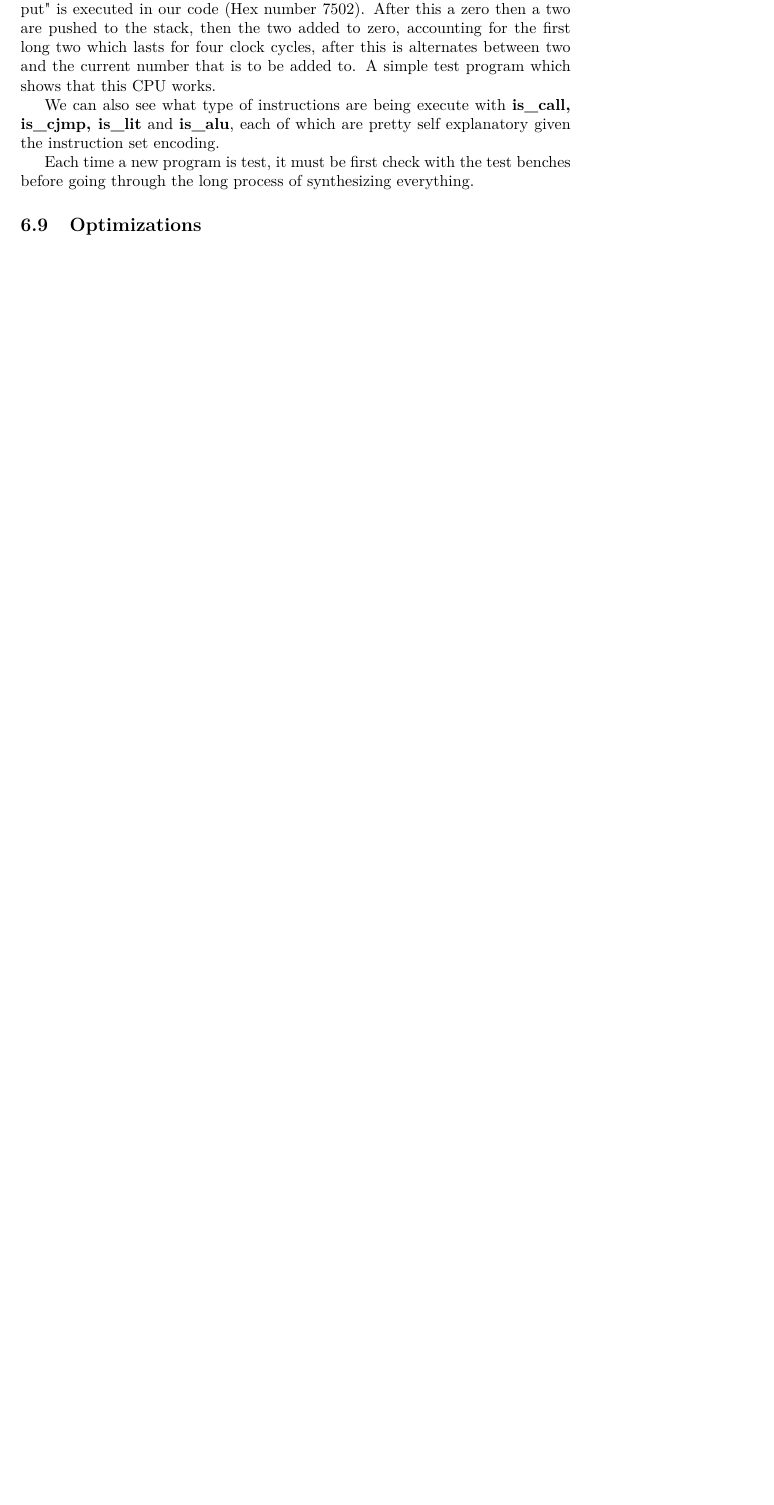
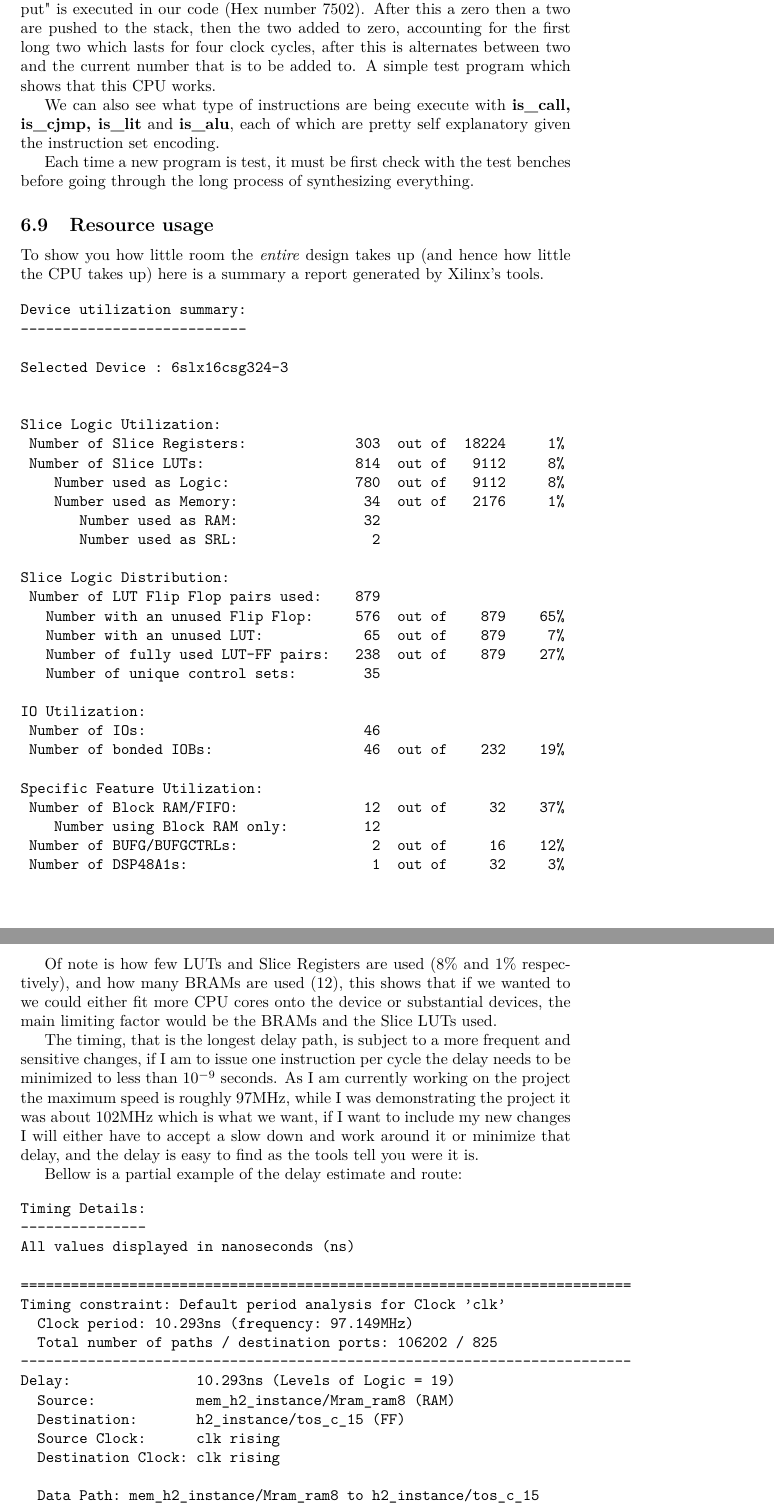
Before and after one commit to howerj/forth-cpu, a LaTeX thesis (latex/thesis/thesis.tex): part of page 12 of 25 before the commit and two parts of pages 12 and 13 of 26 after it, the two joined at a grey line, cut so that both start at the same text, the shorter picture padded with empty space. Compiled offline with pdfLaTeX.

Commit message:
Thesis: timing analysis

```diff
--- a/latex/thesis/thesis.tex
+++ b/latex/thesis/thesis.tex
@@ -591,4 +591,73 @@ stop
     Each time a new program is test, it must be first check with the test benches before going
     through the long process of synthesizing everything.
 
-    \subsection{Optimizations}
+    \subsection{Resource usage}
+
+    To show you how little room the \emph{entire} design takes up (and hence how little the
+    CPU takes up) here is a summary a report generated by Xilinx's tools.
+
+\begin{verbatim}
+Device utilization summary:
+---------------------------
+
+Selected Device : 6slx16csg324-3
+
+
+Slice Logic Utilization:
+ Number of Slice Registers:             303  out of  18224     1%
+ Number of Slice LUTs:                  814  out of   9112     8%
+    Number used as Logic:               780  out of   9112     8%
+    Number used as Memory:               34  out of   2176     1%
+       Number used as RAM:               32
+       Number used as SRL:                2
+
+Slice Logic Distribution:
+ Number of LUT Flip Flop pairs used:    879
+   Number with an unused Flip Flop:     576  out of    879    65%
+   Number with an unused LUT:            65  out of    879     7%
+   Number of fully used LUT-FF pairs:   238  out of    879    27%
+   Number of unique control sets:        35
+
+IO Utilization:
+ Number of IOs:                          46
+ Number of bonded IOBs:                  46  out of    232    19%
+
+Specific Feature Utilization:
+ Number of Block RAM/FIFO:               12  out of     32    37%
+    Number using Block RAM only:         12
+ Number of BUFG/BUFGCTRLs:                2  out of     16    12%
+ Number of DSP48A1s:                      1  out of     32     3%
+\end{verbatim}
+
+  Of note is how few LUTs and Slice Registers are used (8\% and 1\% respectively), and how
+  many BRAMs are used (12), this shows that if we wanted to we could either fit more CPU cores
+  onto the device or substantial devices, the main limiting factor would be the BRAMs and
+  the Slice LUTs used.
+
+  The timing, that is the longest delay path, is subject to a more frequent and sensitive
+  changes, if I am to issue one instruction per cycle the delay needs to be minimized to
+  less than $10^{-9}$ seconds. As I am currently working on the project the maximum speed
+  is roughly 97MHz, while I was demonstrating the project it was about 102MHz which is what
+  we want, if I want to include my new changes I will either have to accept a slow down and
+  work around it or minimize that delay, and the delay is easy to find as the tools tell you
+  were it is.
+
+  Bellow is a partial example of the delay estimate and route:
+
+\begin{verbatim}
+Timing Details:
+---------------
+All values displayed in nanoseconds (ns)
+
+=========================================================================
+Timing constraint: Default period analysis for Clock 'clk'
+  Clock period: 10.293ns (frequency: 97.149MHz)
+  Total number of paths / destination ports: 106202 / 825
+-------------------------------------------------------------------------
+Delay:               10.293ns (Levels of Logic = 19)
+  Source:            mem_h2_instance/Mram_ram8 (RAM)
+  Destination:       h2_instance/tos_c_15 (FF)
+  Source Clock:      clk rising
+  Destination Clock: clk rising
+
+  Data Path: mem_h2_instance/Mram_ram8 to h2_instance/tos_c_15
```
Also changed, not shown: latex/thesis/thesis.tex (10 more changed lines), 1 other file.
